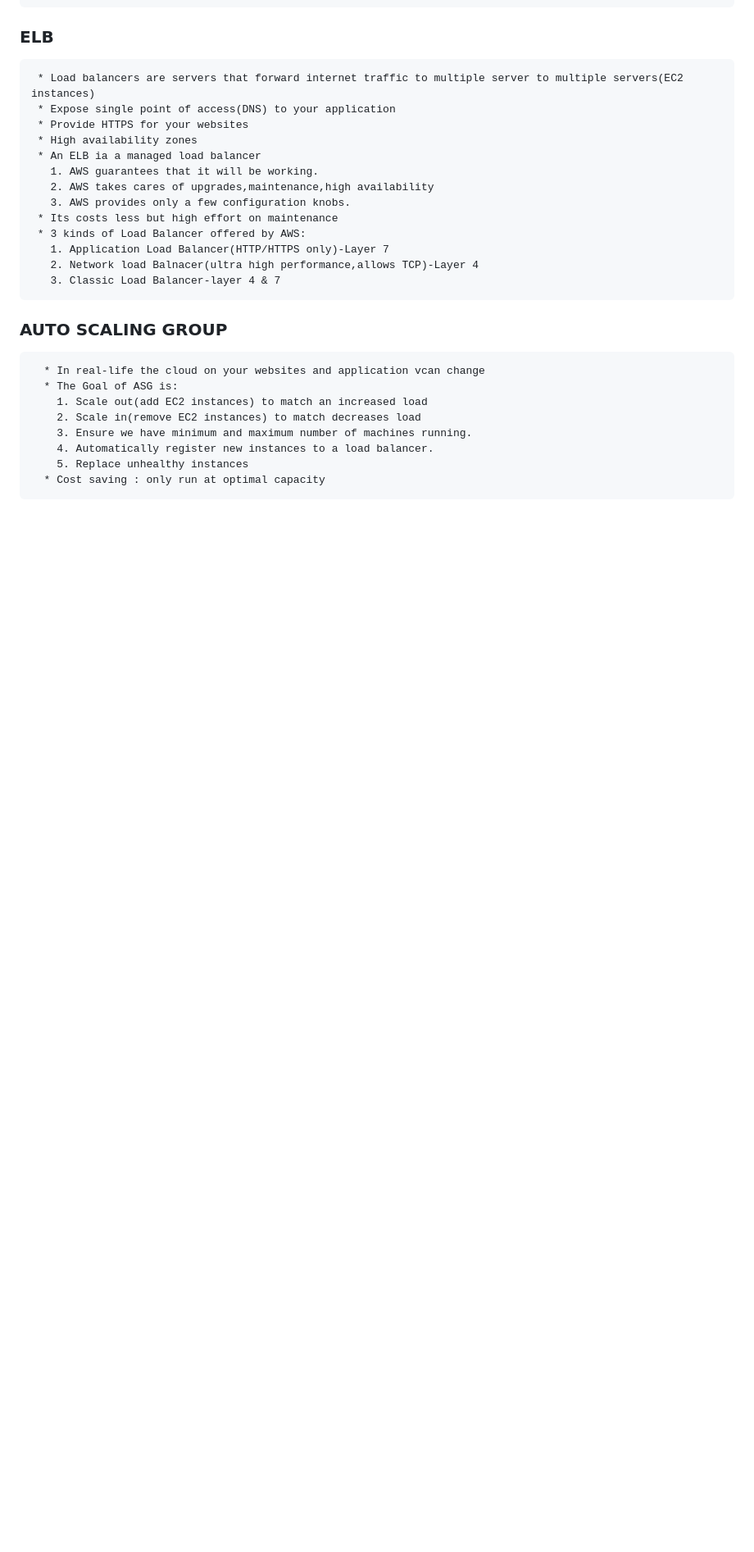
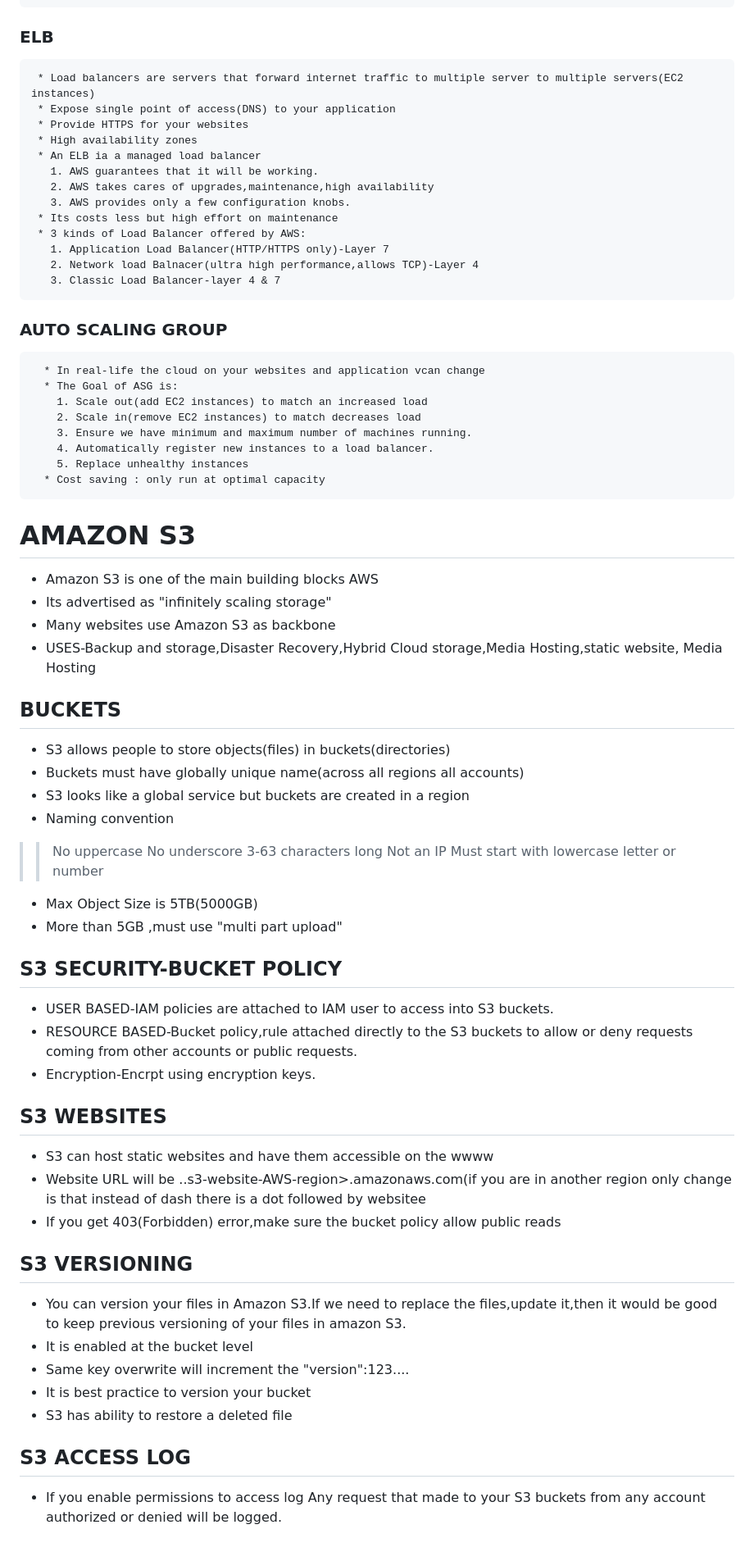
Before and after one commit to sarathbabu-wyd/AWS-Administration, a Markdown page: CLOUD_PRACTITIONER/aws_cloud.md, the part around the change printed below. Shown: that part at 82% size. GitHub-like rendering; blank space fills up the shorter version.

Commit message:
Cloud_Practitioner

```diff
--- a/CLOUD_PRACTITIONER/aws_cloud.md
+++ b/CLOUD_PRACTITIONER/aws_cloud.md
@@ -218,6 +220,7 @@
 
 
    ### AUTO SCALING GROUP
+
       * In real-life the cloud on your websites and application vcan change
       * The Goal of ASG is:
         1. Scale out(add EC2 instances) to match an increased load
@@ -226,3 +229,48 @@
         4. Automatically register new instances to a load balancer.
         5. Replace unhealthy instances
       * Cost saving : only run at optimal capacity
+
+# AMAZON S3
+
+ * Amazon S3 is one of the main building blocks AWS
+ * Its advertised as "infinitely scaling storage"
+ * Many websites use Amazon S3 as backbone
+ * USES-Backup and storage,Disaster Recovery,Hybrid Cloud storage,Media Hosting,static website, Media Hosting
+
+## BUCKETS
+
+* S3 allows people to store objects(files) in buckets(directories)
+* Buckets must have globally unique name(across all regions all accounts)
+* S3 looks like a global service but buckets are created in a region
+* Naming convention
+ >> No uppercase
+ >> No underscore
+ >> 3-63 characters long
+ >> Not an IP
+ >> Must start with lowercase letter or number
+* Max Object Size is 5TB(5000GB)
+* More than 5GB ,must use "multi part upload"
+
+## S3 SECURITY-BUCKET POLICY
+
+* USER BASED-IAM policies are attached to IAM user to access into S3 buckets.
+* RESOURCE BASED-Bucket policy,rule attached directly to the S3 buckets to allow or deny requests coming from other accounts or public requests.
+* Encryption-Encrpt using encryption keys.
+
+## S3 WEBSITES
+
+* S3 can host static websites and have them accessible on the wwww
+* Website URL will be .<bucket-name>.s3-website-AWS-region>.amazonaws.com(if you are in another region only change is that instead of dash there is a dot followed by websitee
+* If you get 403(Forbidden) error,make sure the bucket policy allow public reads
+
+## S3 VERSIONING
+
+* You can version your files in Amazon S3.If we need to replace the files,update it,then it would be good to keep previous versioning of your files in amazon S3.
+* It is enabled at the bucket level
+* Same key overwrite will increment the "version":123....
+* It is best practice to version your bucket
+* S3 has ability to restore a deleted file
+
+## S3 ACCESS LOG
+
+* If you enable permissions to access log Any request that made to your S3 buckets from any account authorized or denied will be logged.
```
Also changed, not shown: other parts of CLOUD_PRACTITIONER/aws_cloud.md (+4 -2 lines), CLOUD_PRACTITIONER/coffee.jpeg (added), CLOUD_PRACTITIONER/download.jpeg (added), 1 other file.
